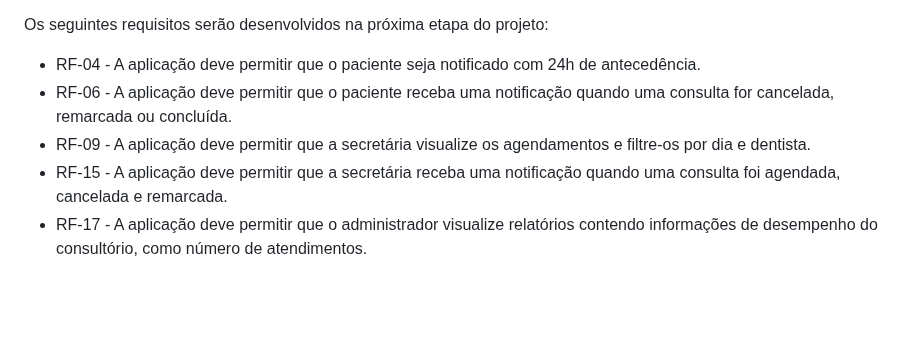
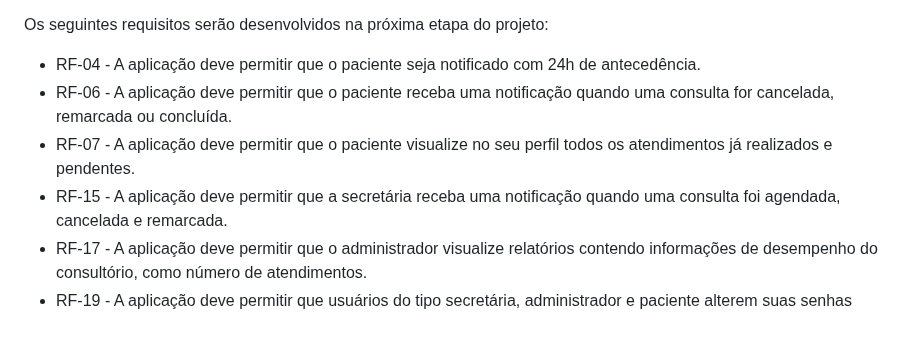
Before and after one commit to ICEI-PUC-Minas-PMV-ADS/pmv-ads-2024-1-e2-proj-int-t5-odontoschedule, a Markdown page: docs/09-Registro de Testes de Software.md, the part around the change. GitHub-like rendering; blank space fills up the shorter version.

```diff
--- a/docs/09-Registro de Testes de Software.md
+++ b/docs/09-Registro de Testes de Software.md
@@ -178,6 +178,7 @@ Os seguintes requisitos serão desenvolvidos na próxima etapa do projeto:
 
 - RF-04 - A aplicação deve permitir que o paciente seja notificado com 24h de antecedência.
 - RF-06 - A aplicação deve permitir que o paciente receba uma notificação quando uma consulta for cancelada, remarcada ou concluída.
-- RF-09 - A aplicação deve permitir que a secretária visualize os agendamentos e filtre-os por dia e dentista.
+- RF-07	- A aplicação deve permitir que o paciente visualize no seu perfil todos os atendimentos já realizados e pendentes.
 - RF-15 - A aplicação deve permitir que a secretária receba uma notificação quando uma consulta foi agendada, cancelada e remarcada.
 - RF-17 - A aplicação deve permitir que o administrador visualize relatórios contendo informações de desempenho do consultório, como número de atendimentos.
+- RF-19	- A aplicação deve permitir que usuários do tipo secretária, administrador e paciente alterem suas senhas
```
